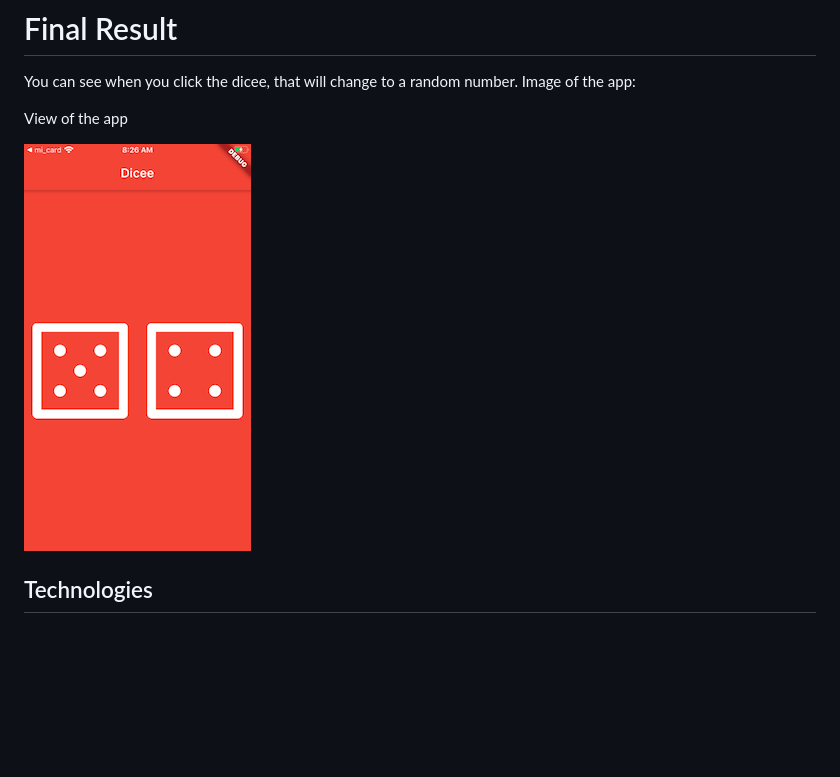
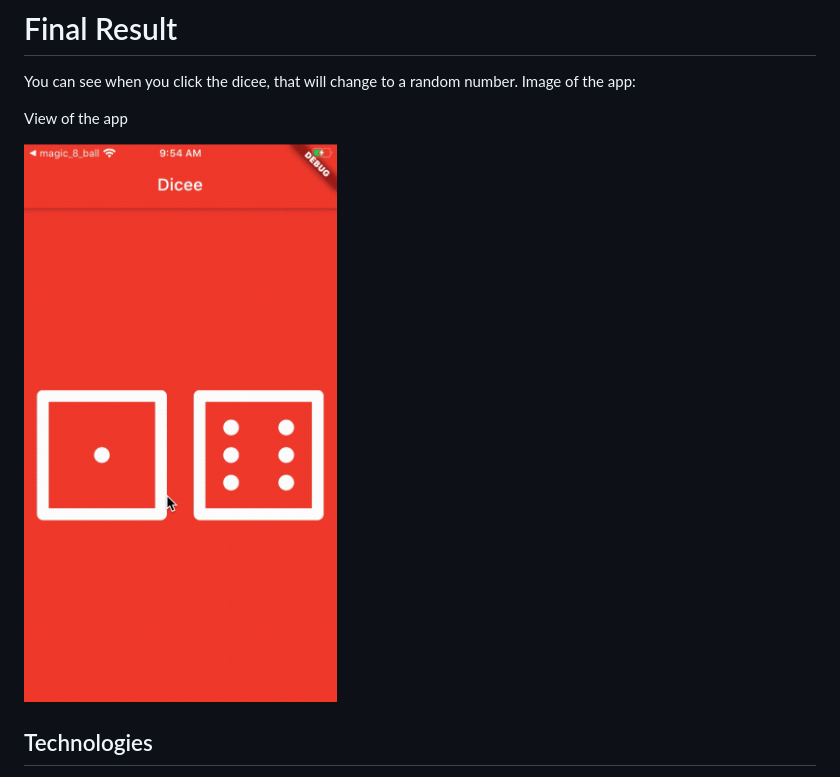
Before and after one commit to larissavarjao/dicee, a Markdown page: README.md, the part around the change. GitHub-like rendering; pictures changed too: images/app-video.gif (added), images/app-view.png (deleted); blank space fills up the shorter version.

Commit message:
feat: update to interactive video

```diff
--- a/README.md
+++ b/README.md
@@ -18,7 +18,7 @@ You can see when you click the dicee, that will change to a random number. Image
 
 View of the app
 
-![view of app](images/app-view.png)
+![view of app](images/app-video.gif)
 
 ## Technologies
 
```
